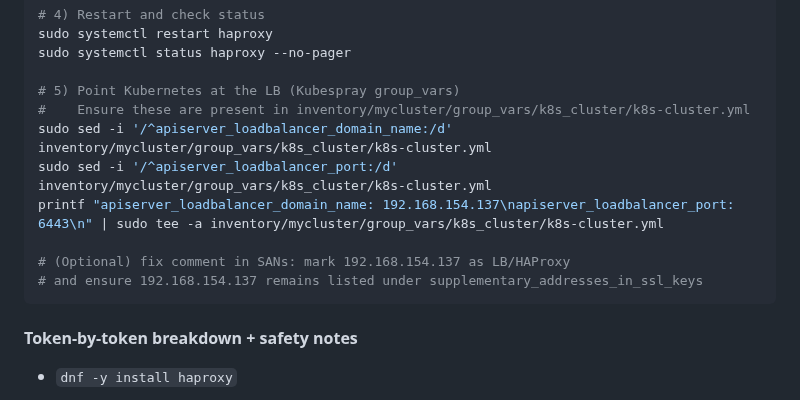
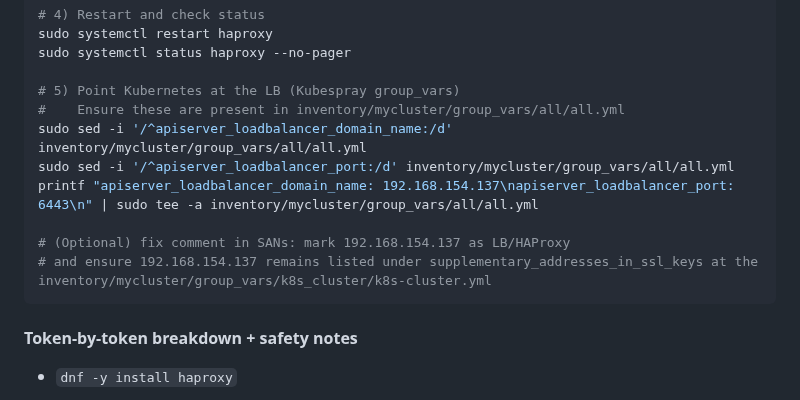
Before and after one commit to A-Soltani255/Kubespray, a Markdown page: Installing-Airgapped-Hardened-Kubernetes-Cluster-Using-Kubespray.md, the part around the change. GitHub-like rendering.

Commit message:
Change load balancer settings to all.yml
Updated configuration file paths for Kubernetes load balancer settings.

````diff
--- a/Installing-Airgapped-Hardened-Kubernetes-Cluster-Using-Kubespray.md
+++ b/Installing-Airgapped-Hardened-Kubernetes-Cluster-Using-Kubespray.md
@@ -255,13 +255,13 @@ sudo systemctl restart haproxy
 sudo systemctl status haproxy --no-pager
 
 # 5) Point Kubernetes at the LB (Kubespray group_vars)
-#    Ensure these are present in inventory/mycluster/group_vars/k8s_cluster/k8s-cluster.yml
-sudo sed -i '/^apiserver_loadbalancer_domain_name:/d' inventory/mycluster/group_vars/k8s_cluster/k8s-cluster.yml
-sudo sed -i '/^apiserver_loadbalancer_port:/d' inventory/mycluster/group_vars/k8s_cluster/k8s-cluster.yml
-printf "apiserver_loadbalancer_domain_name: 192.168.154.137\napiserver_loadbalancer_port: 6443\n" | sudo tee -a inventory/mycluster/group_vars/k8s_cluster/k8s-cluster.yml
+#    Ensure these are present in inventory/mycluster/group_vars/all/all.yml
+sudo sed -i '/^apiserver_loadbalancer_domain_name:/d' inventory/mycluster/group_vars/all/all.yml
+sudo sed -i '/^apiserver_loadbalancer_port:/d' inventory/mycluster/group_vars/all/all.yml
+printf "apiserver_loadbalancer_domain_name: 192.168.154.137\napiserver_loadbalancer_port: 6443\n" | sudo tee -a inventory/mycluster/group_vars/all/all.yml
 
 # (Optional) fix comment in SANs: mark 192.168.154.137 as LB/HAProxy
-# and ensure 192.168.154.137 remains listed under supplementary_addresses_in_ssl_keys
+# and ensure 192.168.154.137 remains listed under supplementary_addresses_in_ssl_keys at the inventory/mycluster/group_vars/k8s_cluster/k8s-cluster.yml
 ```
 
 #### Token-by-token breakdown + safety notes
````
